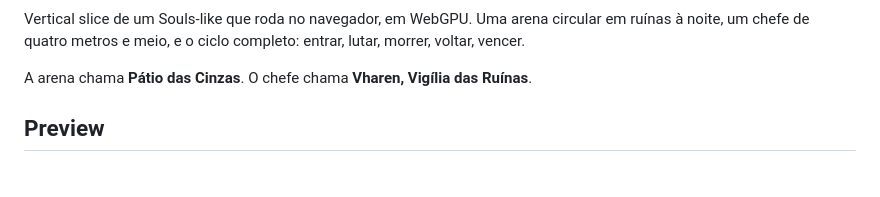
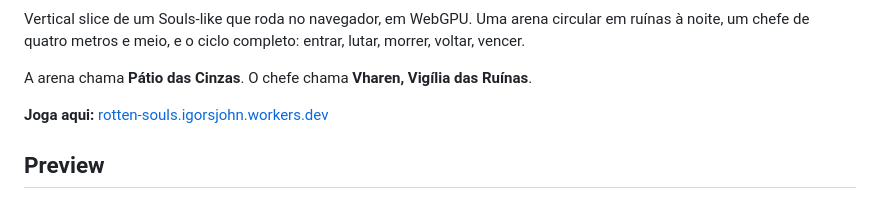
Before and after one commit to igorjohn/rotten-souls, a Markdown page: README.md, the part around one of its changes. GitHub-like rendering; blank space fills up the shorter version.

```diff
--- a/README.md
+++ b/README.md
@@ -8,5 +8,7 @@ completo: entrar, lutar, morrer, voltar, vencer.
 
 A arena chama **Pátio das Cinzas**. O chefe chama **Vharen, Vigília das Ruínas**.
 
+**Joga aqui:** [rotten-souls.igorsjohn.workers.dev](https://rotten-souls.igorsjohn.workers.dev)
+
 ## Preview
 
```
Also changed, not shown: other parts of README.md (+2 -2 lines), public/assets/readme/arte.jpg (renamed from docs/readme/arte.jpg), public/assets/readme/preview.jpg (renamed from docs/readme/preview.jpg).
